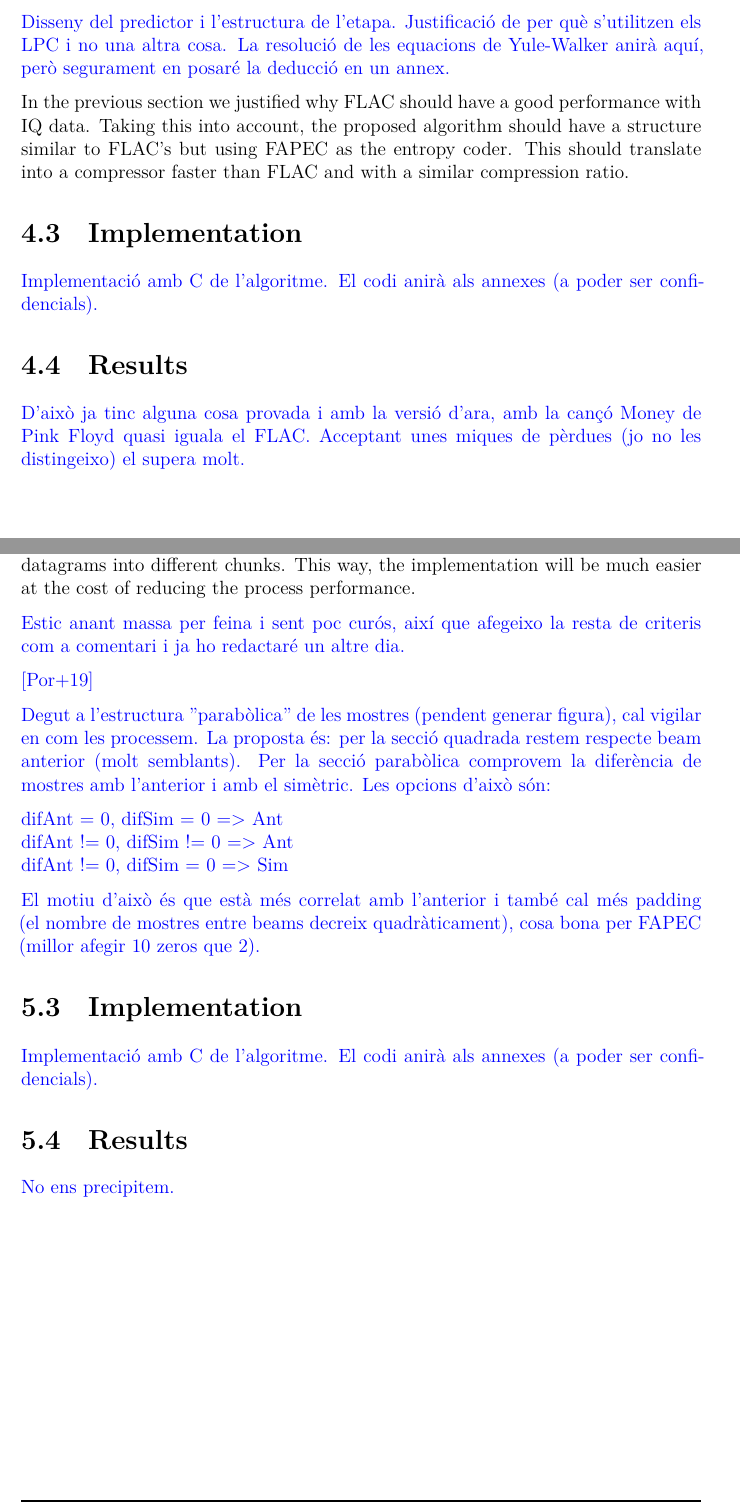
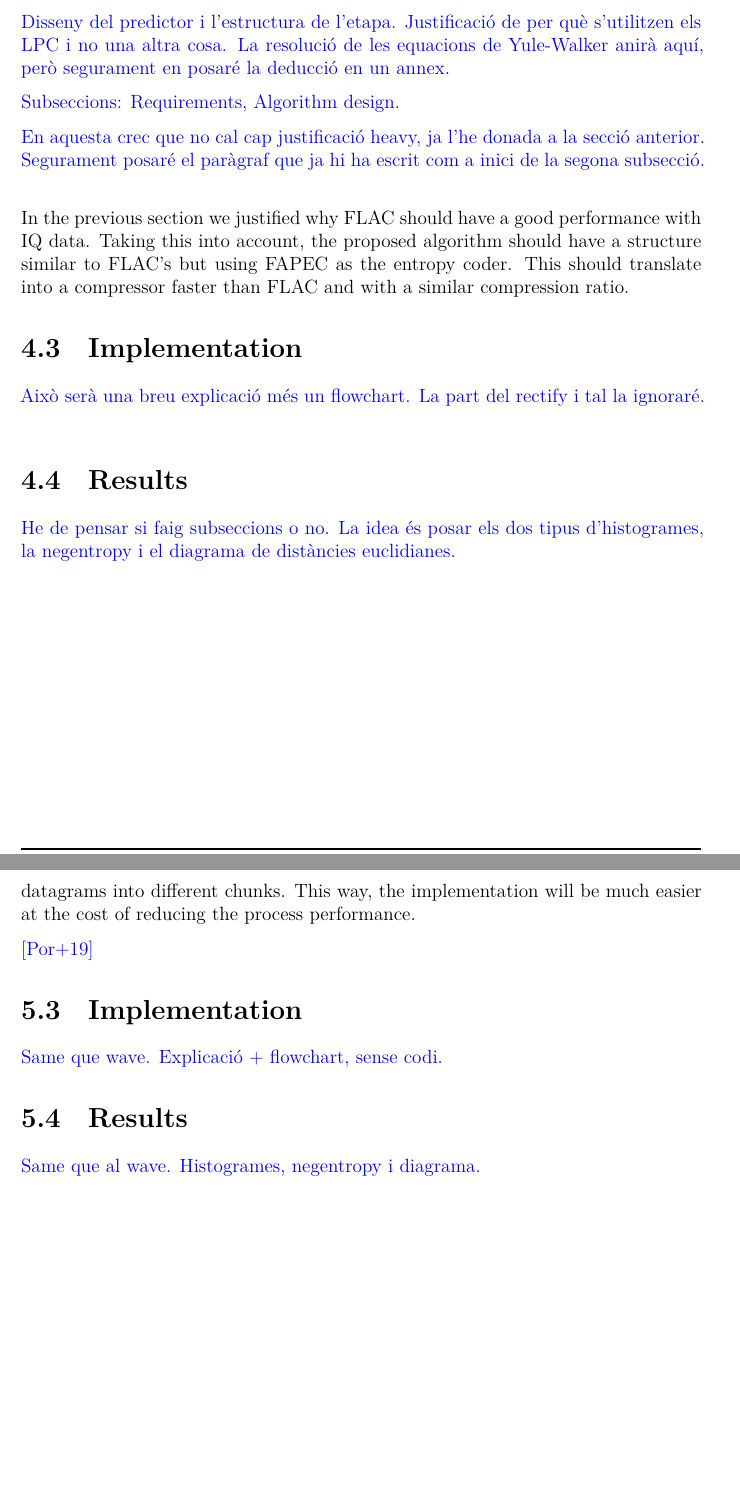
Before and after one commit to aniolm9/bsc-thesis-fapec, a LaTeX thesis (report/thesis.tex, which reads report/chapters/kmall_preproc.tex, report/chapters/wave_preproc.tex): two parts of pages 16 and 21 of 28, joined at a grey line, cut so that both start at the same text. Compiled offline with XeLaTeX.

Commit message:
Add comments to chapters 4 and 5

```diff
--- a/report/chapters/kmall_preproc.tex
+++ b/report/chapters/kmall_preproc.tex
@@ -151,31 +153,20 @@ In order to decide what to compress, we have first analyzed some .kmall and .kmw
 	\label{fig:wc_data}
 \end{figure}
 
-
 Once we have decided that we will restrict to water column data, a design criteria must be properly defined. This design has to take into account multiple aspects, namely: speed, implementation easiness and compression performance.
 
 In previous chapters we explained that FAPEC compresses files by breaking them into chunks and processing each of them individually. This feature may be dangerous in our datagram scenario, so our first criterion will be to avoid FAPEC from splitting datagrams into different chunks. This way, the implementation will be much easier at the cost of reducing the process performance.
 
 \begin{comment}
-Estic anant massa per feina i sent poc curós, així que afegeixo la resta de criteris com a comentari i ja ho redactaré un altre dia.
-
 \parencite{Portell2019}
-
-Degut a l'estructura "parabòlica" de les mostres (pendent generar figura), cal vigilar en com les processem. La proposta és: per la secció quadrada restem respecte beam anterior (molt semblants). Per la secció parabòlica comprovem la diferència de mostres amb l'anterior i amb el simètric. Les opcions d'això són:
-
-difAnt = 0, difSim = 0 => Ant\\
-difAnt != 0, difSim != 0 => Ant\\
-difAnt != 0, difSim = 0 => Sim
-
-El motiu d'això és que està més correlat amb l'anterior i també cal més padding (el nombre de mostres entre beams decreix quadràticament), cosa bona per FAPEC (millor afegir 10 zeros que 2).
 \end{comment}
 
 \section{Implementation}
 \begin{comment}
-Implementació amb C de l'algoritme. El codi anirà als annexes (a poder ser confidencials).
+Same que wave. Explicació + flowchart, sense codi.
 \end{comment}
 
 \section{Results}
 \begin{comment}
-No ens precipitem.
+Same que al wave. Histogrames, negentropy i diagrama.
 \end{comment}
--- a/report/chapters/wave_preproc.tex
+++ b/report/chapters/wave_preproc.tex
@@ -61,16 +61,20 @@ Aquesta etapa decorreladora està enfocada a dades amb 2 canals (àudio stereo,
 L'algoritme és el "típic" per LPC i la resolució del sistema lineal resultant del predictor lineal \parencite{PSAVC} es fa amb Levinson-Durbin \parencite{LevinsonDurbin}, que aprofitant l'estructura Toeplitz redueix la complexitat de $O(n^3)$ a $O(n^2)$.
 
 Disseny del predictor i l'estructura de l'etapa. Justificació de per què s'utilitzen els LPC i no una altra cosa. La resolució de les equacions de Yule-Walker anirà aquí, però segurament en posaré la deducció en un annex.
+
+Subseccions: Requirements, Algorithm design.
+
+En aquesta crec que no cal cap justificació heavy, ja l'he donada a la secció anterior. Segurament posaré el paràgraf que ja hi ha escrit com a inici de la segona subsecció.
 \end{comment}
 
 In the previous section we justified why \acrshort{flac} should have a good performance with \acrshort{iq} data. Taking this into account, the proposed algorithm should have a structure similar to \acrshort{flac}'s but using \acrshort{fapec} as the entropy coder. This should translate into a compressor faster than \acrshort{flac} and with a similar compression ratio.
 
 \section{Implementation}
 \begin{comment}
-Implementació amb C de l'algoritme. El codi anirà als annexes (a poder ser confidencials).
+Això serà una breu explicació més un flowchart. La part del rectify i tal la ignoraré.
 \end{comment}
 
 \section{Results}
 \begin{comment}
-D'això ja tinc alguna cosa provada i amb la versió d'ara, amb la cançó Money de Pink Floyd quasi iguala el FLAC. Acceptant unes miques de pèrdues (jo no les distingeixo) el supera molt.
+He de pensar si faig subseccions o no. La idea és posar els dos tipus d'histogrames, la negentropy i el diagrama de distàncies euclidianes.
 \end{comment}
```
Also changed, not shown: report/chapters/kmall_preproc.tex (4 more changed lines).
